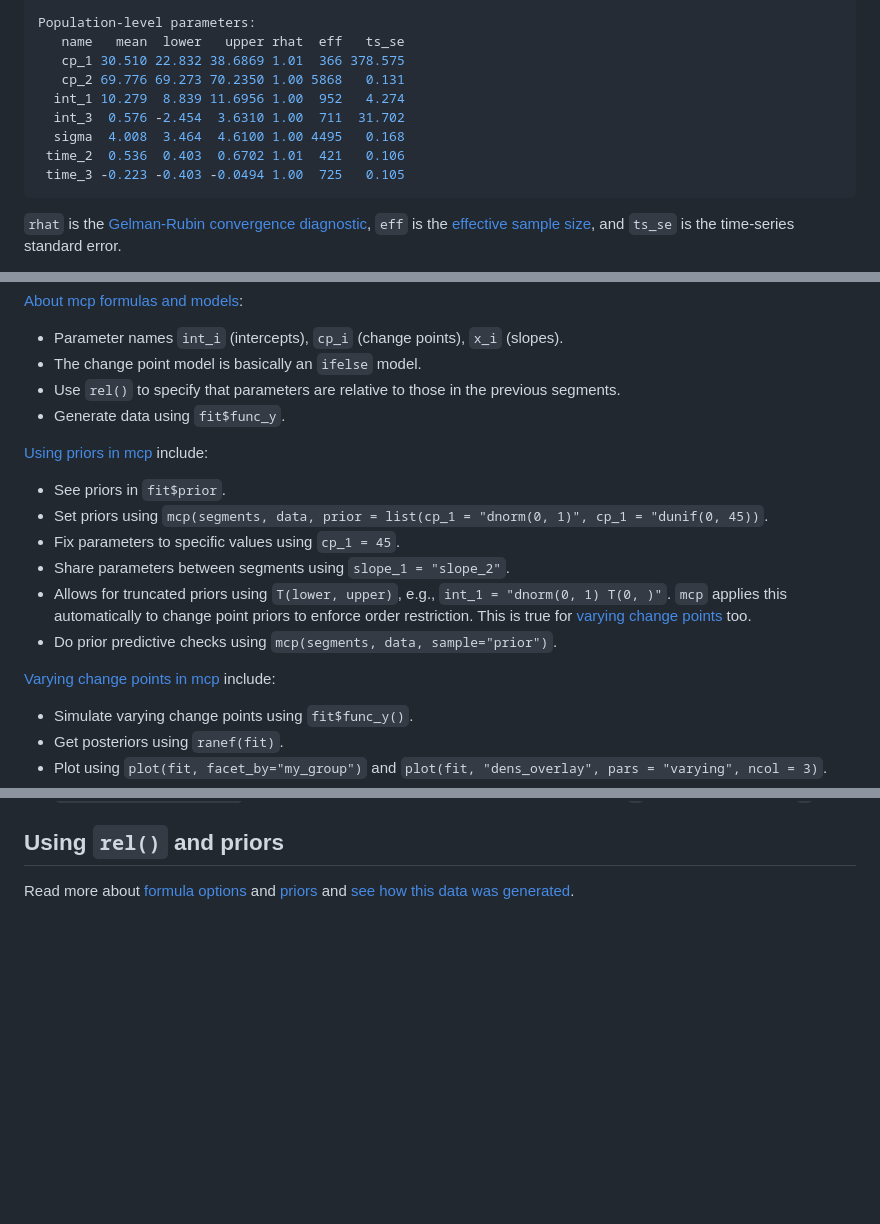
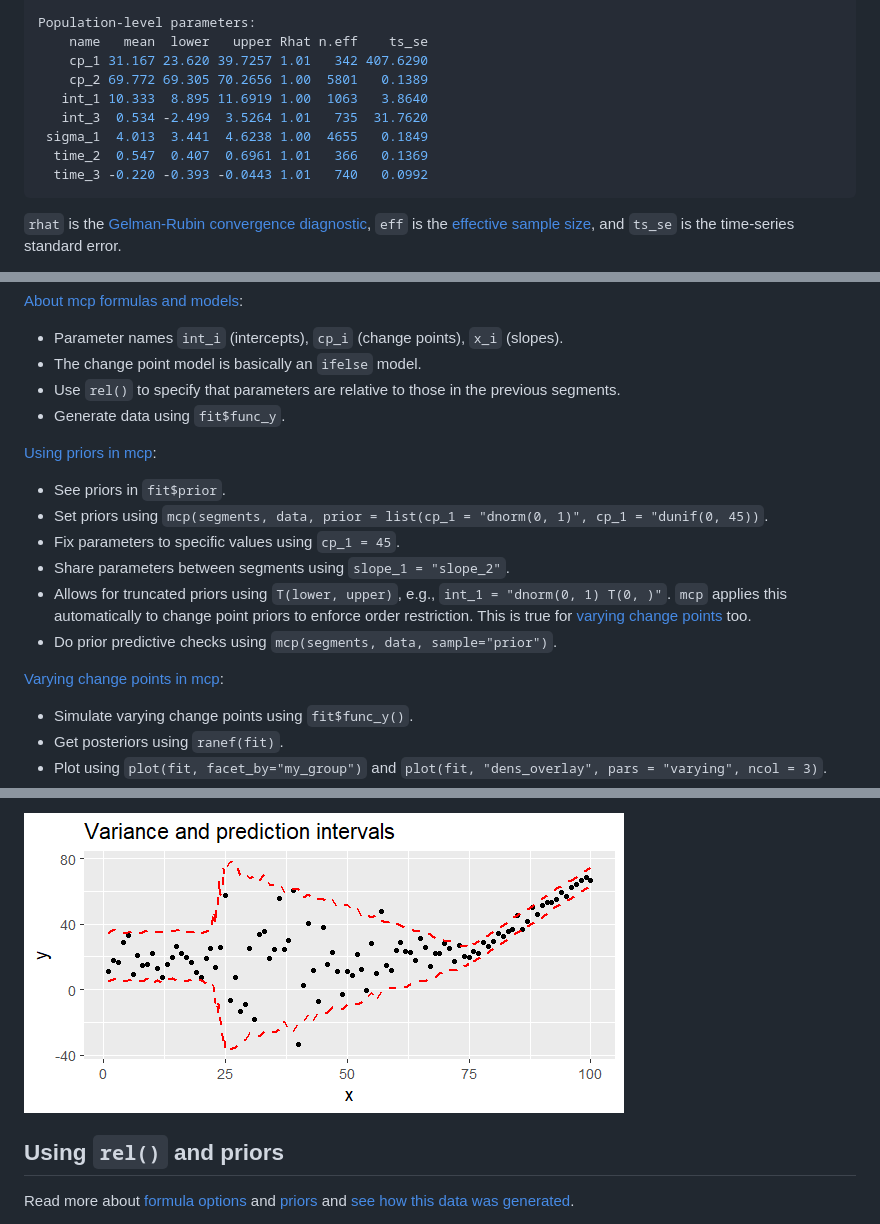
Before and after one commit to lindeloev/mcp, a Markdown page: README.md, 3 parts joined by grey strips. Rendered like a GitHub page; pictures changed too: man/figures/ex_variance.png (added); blank space fills up the shorter version.

````diff
--- a/README.md
+++ b/README.md
@@ -66,14 +66,14 @@ Segments:
   3: response ~ 1 ~ 1 + time
 
 Population-level parameters:
-   name   mean  lower   upper rhat  eff   ts_se
-   cp_1 30.510 22.832 38.6869 1.01  366 378.575
-   cp_2 69.776 69.273 70.2350 1.00 5868   0.131
-  int_1 10.279  8.839 11.6956 1.00  952   4.274
-  int_3  0.576 -2.454  3.6310 1.00  711  31.702
-  sigma  4.008  3.464  4.6100 1.00 4495   0.168
- time_2  0.536  0.403  0.6702 1.01  421   0.106
- time_3 -0.223 -0.403 -0.0494 1.00  725   0.105
+    name   mean  lower   upper Rhat n.eff    ts_se
+    cp_1 31.167 23.620 39.7257 1.01   342 407.6290
+    cp_2 69.772 69.305 70.2656 1.00  5801   0.1389
+   int_1 10.333  8.895 11.6919 1.00  1063   3.8640
+   int_3  0.534 -2.499  3.5264 1.01   735  31.7620
+ sigma_1  4.013  3.441  4.6238 1.00  4655   0.1849
+  time_2  0.547  0.407  0.6961 1.01   366   0.1369
+  time_3 -0.220 -0.393 -0.0443 1.01   740   0.0992
 ```
 
 `rhat` is the [Gelman-Rubin convergence diagnostic](https://www.rdocumentation.org/packages/coda/versions/0.19-3/topics/gelman.diag), `eff` is the [effective sample size](https://mc-stan.org/docs/2_18/reference-manual/effective-sample-size-section.html), and `ts_se` is the time-series standard error.
@@ -137,7 +137,7 @@ The articles in the web site's menu go in-depth with the functionality of `mcp`.
  * Use `rel()` to specify that parameters are relative to those in the previous  segments.
  * Generate data using `fit$func_y`.
 
-[Using priors in mcp](https://lindeloev.github.io/mcp/articles/priors.html) include:
+[Using priors in mcp](https://lindeloev.github.io/mcp/articles/priors.html):
  * See priors in `fit$prior`.
  * Set priors using `mcp(segments, data, prior = list(cp_1 = "dnorm(0, 1)", cp_1 = "dunif(0, 45))`.
  * Fix parameters to specific values using `cp_1 = 45`.
@@ -145,7 +145,7 @@ The articles in the web site's menu go in-depth with the functionality of `mcp`.
  * Allows for truncated priors using `T(lower, upper)`, e.g., `int_1 = "dnorm(0, 1) T(0, )"`. `mcp` applies this automatically to change point priors to enforce order restriction. This is true for [varying change points](https://lindeloev.github.io/mcp/articles/varying.html) too.
  * Do prior predictive checks using `mcp(segments, data, sample="prior")`.
 
-[Varying change points in mcp](https://lindeloev.github.io/mcp/articles/varying.html) include:
+[Varying change points in mcp](https://lindeloev.github.io/mcp/articles/varying.html):
  * Simulate varying change points using `fit$func_y()`.
  * Get posteriors using `ranef(fit)`.
  * Plot using `plot(fit, facet_by="my_group")` and `plot(fit, "dens_overlay", pars = "varying", ncol = 3)`.
@@ -244,3 +300,9 @@ Use `plot(fit, rate = FALSE)` if you want the points and fit lines on the origin
+![](https://github.com/lindeloev/mcp/raw/master/man/figures/ex_variance.png)
+
+
+
+
+
 ## Using `rel()` and priors
 Read more about [formula options](https://lindeloev.github.io/mcp/articles/formulas.html) and [priors](https://lindeloev.github.io/mcp/articles/priors.html) and [see how this data was generated](https://github.com/lindeloev/mcp/tree/master/data-raw/ex_rel_prior.R).
 
````
Also changed, not shown: other parts of README.md (+66 -42 lines), 4 other files.
